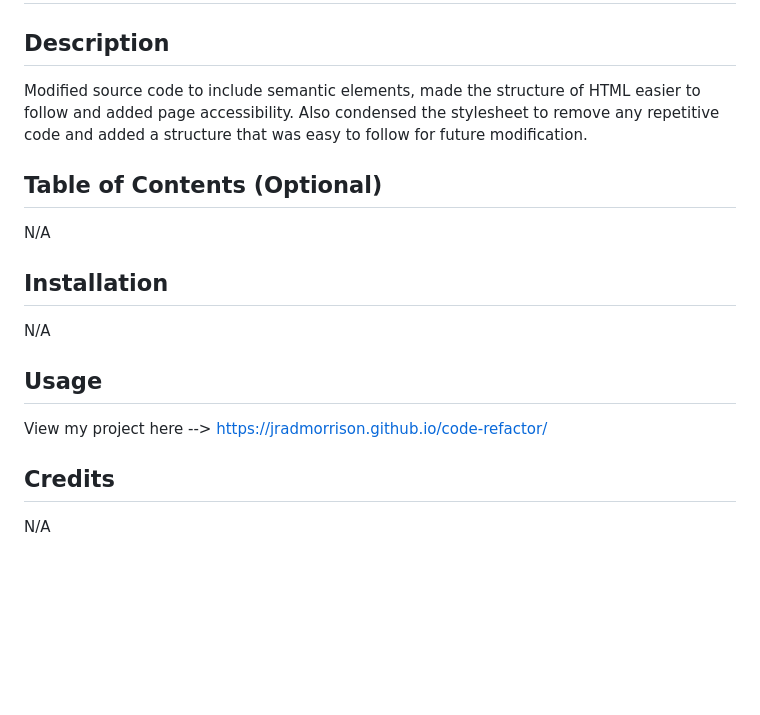
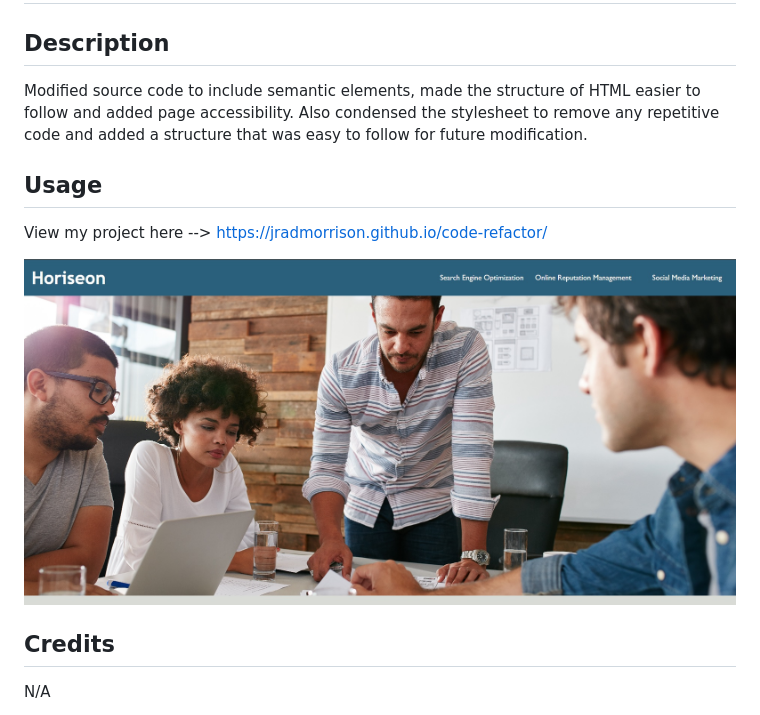
Before and after one commit to jradmorrison/code-refactor, a Markdown page: README.md, the part around the change. Drawn GitHub-style; pictures changed too: assets/images/screenshot.jpg (added); blank space fills up the shorter version.

Commit message:
added screenshot to README

```diff
--- a/README.md
+++ b/README.md
@@ -4,17 +4,11 @@
 
 Modified source code to include semantic elements, made the structure of HTML easier to follow and added page accessibility. Also condensed the stylesheet to remove any repetitive code and added a structure that was easy to follow for future modification.
 
-## Table of Contents (Optional)
-
-N/A
-
-## Installation
-
-N/A
-
 ## Usage
 
 View my project here --> https://jradmorrison.github.io/code-refactor/
+
+![screenshot of my webpage](./assets/images/screenshot.jpg)
 
 ## Credits
 
```
